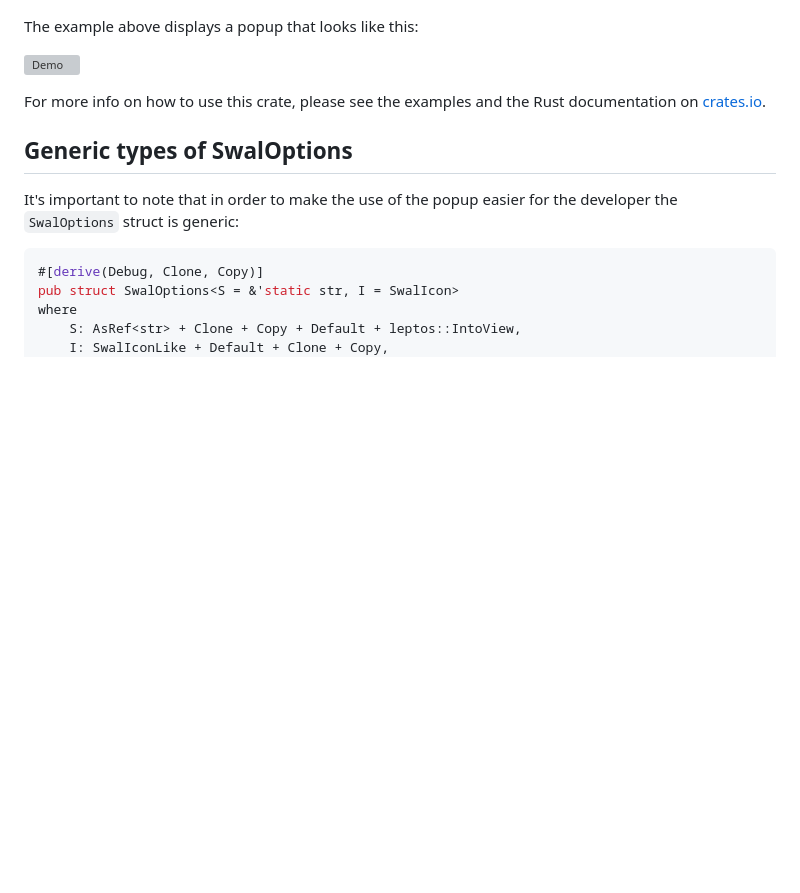
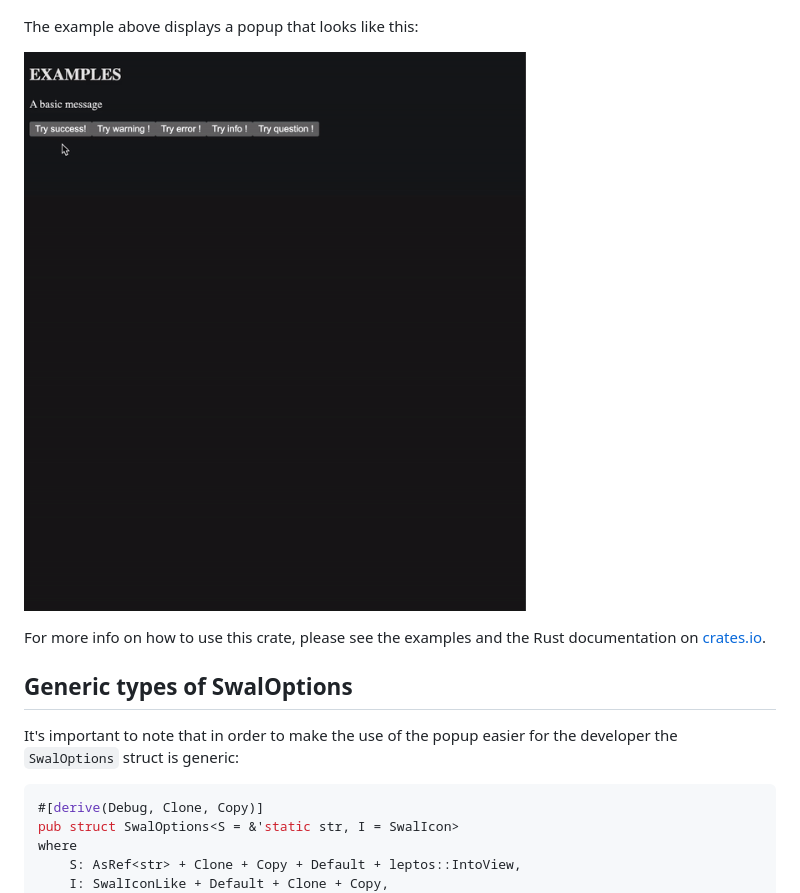
Before and after one commit to ThomasGysemans/leptos-sweetalert, a Markdown page: README.md, the part around the change. Rendered like a GitHub page; pictures changed too: screenshots/leptos-sweetalert-demo.gif (added); blank space fills up the shorter version; grey boxes are pictures that could not be loaded.

Commit message:
Use a gif for the demo in the README

```diff
--- a/README.md
+++ b/README.md
@@ -50,7 +50,7 @@ As you can see in the example above, the options you give to the `fire()` method
 
 The example above displays a popup that looks like this:
 
-![Demo](./screenshots/leptos-sweetalert-demo.mp4)
+![Demo](./screenshots/leptos-sweetalert-demo.gif)
 
 For more info on how to use this crate, please see the examples and the Rust documentation on [crates.io](https://crates.io/).
 
```
Also changed, not shown: 1 other file.
